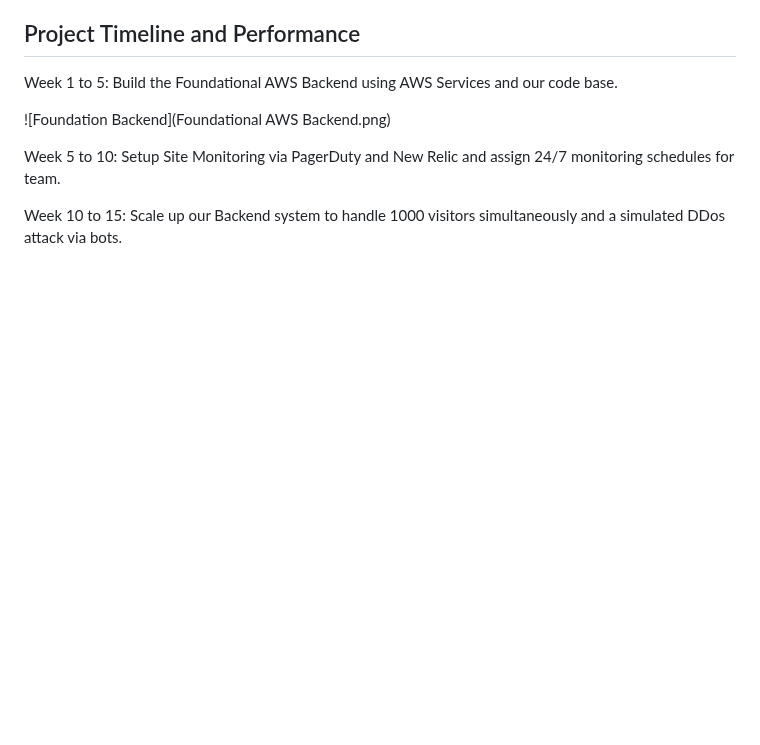
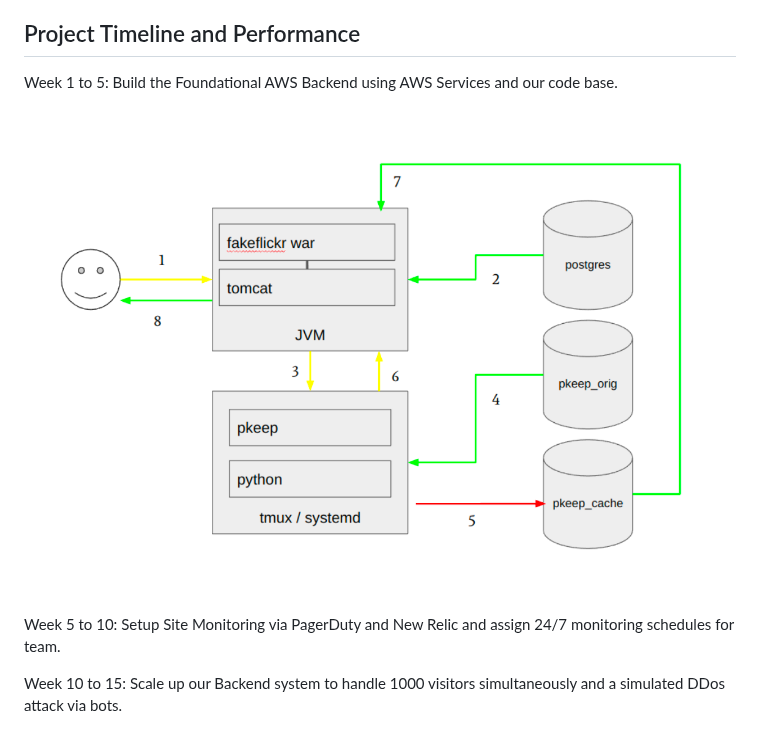
Before and after one commit to tadiusfrank2001/Managing_Complex_Cloud_Systems_CS181Y, a Markdown page: README.md, the part around the change. GitHub-like rendering; blank space fills up the shorter version.

```diff
--- a/README.md
+++ b/README.md
@@ -73,7 +73,7 @@
 
 Week 1 to 5: Build the Foundational AWS Backend using AWS Services and our code base.
 
-![Foundation Backend](Foundational AWS Backend.png)
+![Foundation Backend](https://github.com/tadiusfrank2001/Managing_Complex_Cloud_Systems_CS181Y/blob/main/Foundational%20AWS%20Backend.png)
 
 
 Week 5 to 10: Setup Site Monitoring via PagerDuty and New Relic and assign 24/7 monitoring schedules for team.
```
